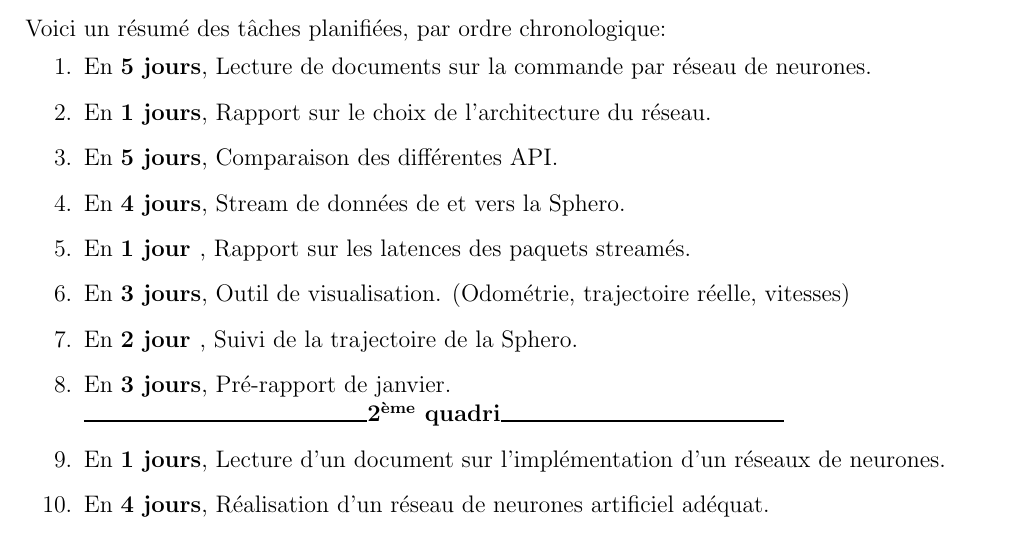
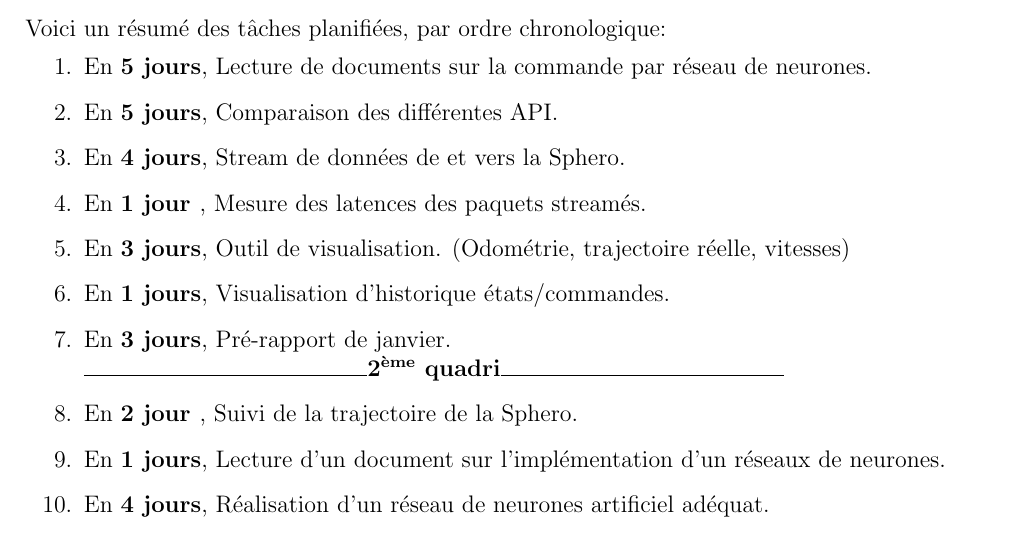
Before and after one commit to cyberjasse/spheroneuralnet, a LaTeX document (rapport/cahierCharges/CahierChargesBuryJason.tex): part of page 2 of 2, cut so that both start at the same text. Compiled offline with pdfLaTeX.

Commit message:
Added the historic visualization in specification

```diff
--- a/rapport/cahierCharges/CahierChargesBuryJason.tex
+++ b/rapport/cahierCharges/CahierChargesBuryJason.tex
@@ -17,13 +17,13 @@ Puis, grâce à un réseau de neurones préalablement entraîné sur un sol donn
 Voici un résumé des tâches planifiées, par ordre chronologique:
 \begin{enumerate}
  \dure{5 jours} Lecture de documents sur la commande par réseau de neurones.
- \dure{1 jours} Rapport sur le choix de l'architecture du réseau.
  \dure{5 jours} Comparaison des différentes API.
  \dure{4 jours} Stream de données de et vers la Sphero.
- \dure{1 jour } Rapport sur les latences des paquets streamés.
+ \dure{1 jour } Mesure des latences des paquets streamés.
  \dure{3 jours} Outil de visualisation. (Odométrie, trajectoire réelle, vitesses)
+ \dure{1 jours} Visualisation d'historique états/commandes.
+ \dure{3 jours} Pré-rapport de janvier.\\ \rul\textbf{2\textsuperscript{ème} quadri}\rul
  \dure{2 jour } Suivi de la trajectoire de la Sphero.
- \dure{3 jours} Pré-rapport de janvier.\\ \rul\textbf{2\textsuperscript{ème} quadri}\rul
  \dure{1 jours} Lecture d'un document sur l'implémentation d'un réseaux de neurones.
  \dure{4 jours} Réalisation d'un réseau de neurones artificiel adéquat.
  \dure{1 jour } Utilisation du réseau de neurones sur un problème jouet.\footnote{Permet de tester le bon fonctionnement du pouvoir d'approximation universelle de fonction du réseau de neurones et de sa paramétrisation.}
```
